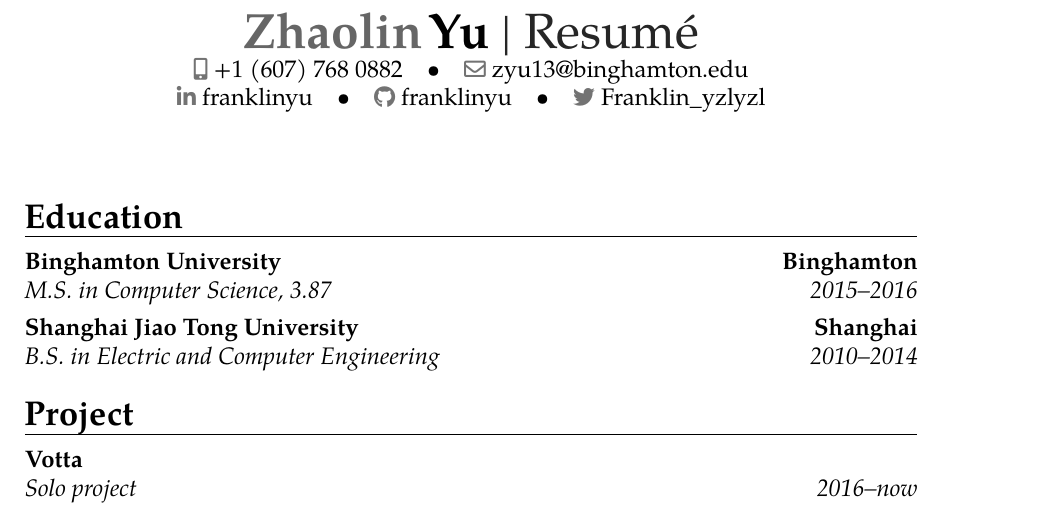
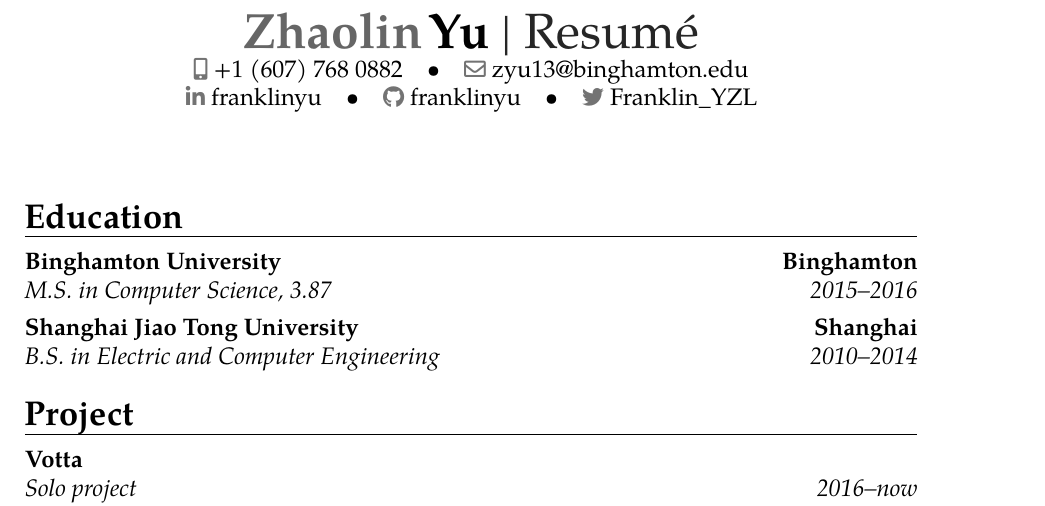
Before and after one commit to FranklinYu/franklinyu.github.io, a LaTeX CV (resume.tex): part of the page, cut so that both start at the same text. Compiled offline with pdfLaTeX.

Commit message:
Change Twitter username

```diff
--- a/resume.tex
+++ b/resume.tex
@@ -20,7 +20,7 @@
 % \homepage{www.johndoe.com}                       % optional
 \social[linkedin]{franklinyu}
 \social[github]{franklinyu}
-\social[twitter]{Franklin\_yzlyzl}
+\social[twitter]{Franklin\_YZL}
 
 %----------------------------------------------------------------------------------
 %            content
```
